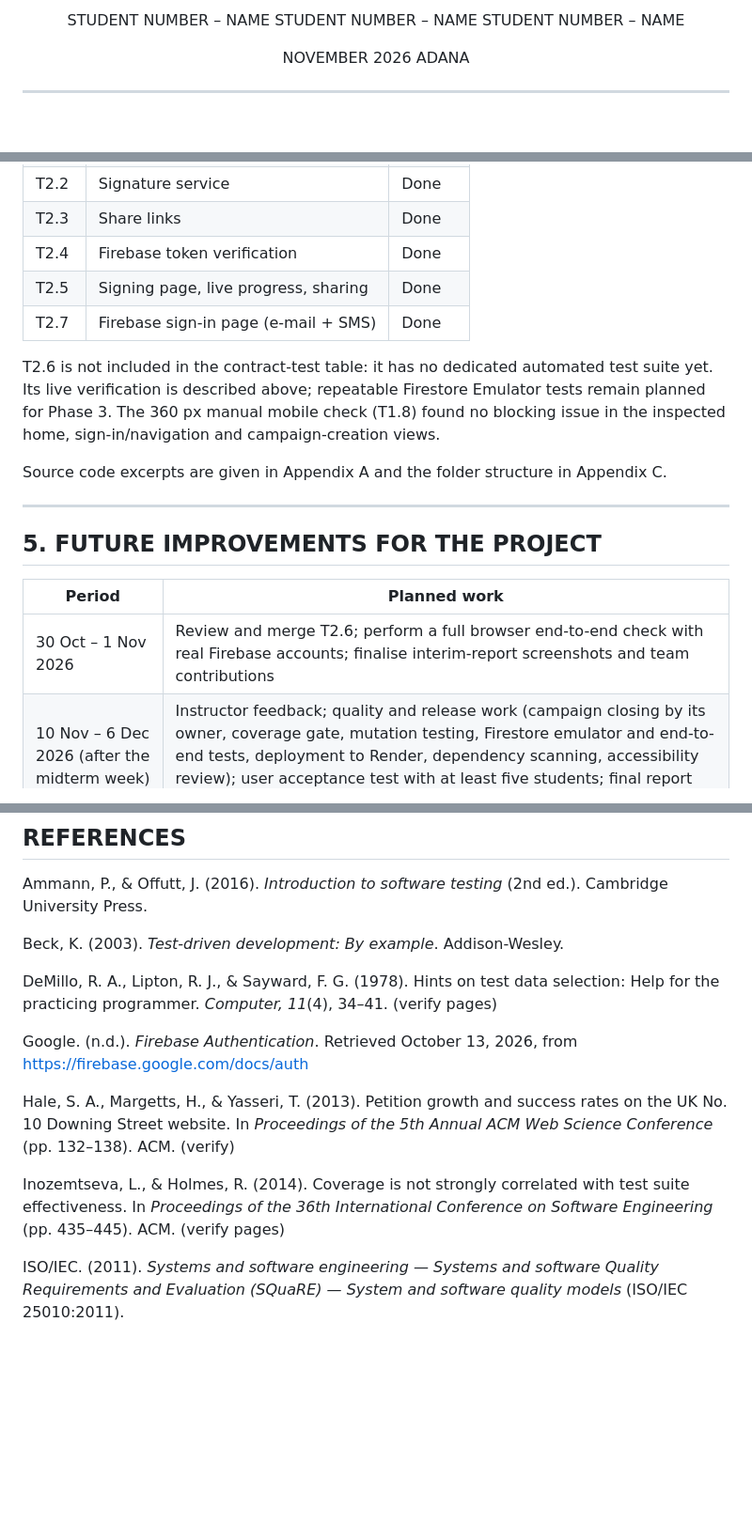
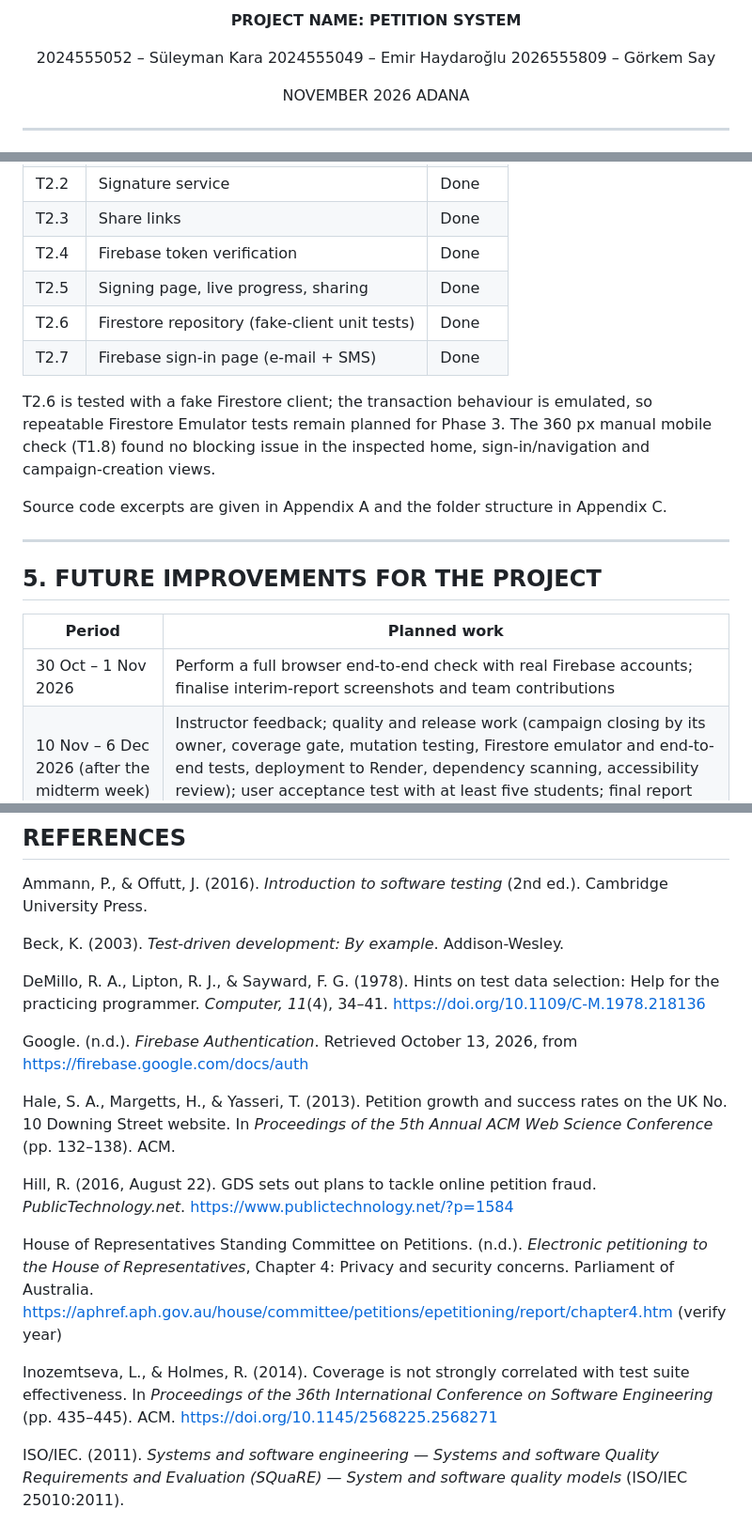
Before and after one commit to Engineering-Design-Coursework/petition-system, a Markdown page: docs/report/INTERIM_REPORT.md, 3 parts joined by grey strips. Shown at 94% size. Rendered like a GitHub page; blank space fills up the shorter version.

Commit message:
docs: ara rapor — kapak, T2.6 durumu, literatür ve kaynak künyeleri
Co-Authored-By: Claude Sonnet 5.5 <noreply@anthropic.com>
Claude-Session: https://claude.ai/code/session_01Ht3FPGNaChuimPXwwPMST1

```diff
--- a/docs/report/INTERIM_REPORT.md
+++ b/docs/report/INTERIM_REPORT.md
@@ -20,7 +19,9 @@ DEPARTMENT OF COMPUTER ENGINEERING
 
-STUDENT NUMBER – NAME <!-- TODO -->
-STUDENT NUMBER – NAME <!-- TODO -->
-STUDENT NUMBER – NAME <!-- TODO -->
+**PROJECT NAME: PETITION SYSTEM**
+
+2024555052 – Süleyman Kara
+2024555049 – Emir Haydaroğlu
+2026555809 – Görkem Say
 
 NOVEMBER 2026
 ADANA
@@ -409,10 +412,11 @@ The following parts are complete:
 | T2.3 | Share links | Done |
 | T2.4 | Firebase token verification | Done |
 | T2.5 | Signing page, live progress, sharing | Done |
+| T2.6 | Firestore repository (fake-client unit tests) | Done |
 | T2.7 | Firebase sign-in page (e-mail + SMS) | Done |
 
-T2.6 is not included in the contract-test table: it has no dedicated automated test suite yet. Its live verification
-is described above; repeatable Firestore Emulator tests remain planned for Phase 3. The 360 px manual mobile check
+T2.6 is tested with a fake Firestore client; the transaction behaviour is emulated, so repeatable Firestore Emulator
+tests remain planned for Phase 3. The 360 px manual mobile check
 (T1.8) found no blocking issue in the inspected home, sign-in/navigation and campaign-creation views.
 
 <!-- TODO: Figure 4.1 home page screenshot, Figure 4.2 CI summary screenshot, coverage figures. -->
@@ -425,7 +429,7 @@ Source code excerpts are given in Appendix A and the folder structure in Appendi
 
 | Period | Planned work |
 |---|---|
-| 30 Oct – 1 Nov 2026 | Review and merge T2.6; perform a full browser end-to-end check with real Firebase accounts; finalise interim-report screenshots and team contributions |
+| 30 Oct – 1 Nov 2026 | Perform a full browser end-to-end check with real Firebase accounts; finalise interim-report screenshots and team contributions |
 | 10 Nov – 6 Dec 2026 (after the midterm week) | Instructor feedback; quality and release work (campaign closing by its owner, coverage gate, mutation testing, Firestore emulator and end-to-end tests, deployment to Render, dependency scanning, accessibility review); user acceptance test with at least five students; final report and presentation. A detailed plan will be made after the midterms. |
 
 Possible extensions if time allows: linking e-mail and phone identities to reduce the two-account risk, campaign
@@ -446,15 +450,21 @@ Ammann, P., & Offutt, J. (2016). *Introduction to software testing* (2nd ed.). C
 Beck, K. (2003). *Test-driven development: By example*. Addison-Wesley.
 
 DeMillo, R. A., Lipton, R. J., & Sayward, F. G. (1978). Hints on test data selection: Help for the practicing
-programmer. *Computer, 11*(4), 34–41. (verify pages)
+programmer. *Computer, 11*(4), 34–41. https://doi.org/10.1109/C-M.1978.218136
 
 Google. (n.d.). *Firebase Authentication*. Retrieved October 13, 2026, from https://firebase.google.com/docs/auth
 
 Hale, S. A., Margetts, H., & Yasseri, T. (2013). Petition growth and success rates on the UK No. 10 Downing Street
-website. In *Proceedings of the 5th Annual ACM Web Science Conference* (pp. 132–138). ACM. (verify)
+website. In *Proceedings of the 5th Annual ACM Web Science Conference* (pp. 132–138). ACM.
+
+Hill, R. (2016, August 22). GDS sets out plans to tackle online petition fraud. *PublicTechnology.net*. https://www.publictechnology.net/?p=1584
+
+House of Representatives Standing Committee on Petitions. (n.d.). *Electronic petitioning to the House of
+Representatives*, Chapter 4: Privacy and security concerns. Parliament of Australia.
+https://aphref.aph.gov.au/house/committee/petitions/epetitioning/report/chapter4.htm (verify year)
 
 Inozemtseva, L., & Holmes, R. (2014). Coverage is not strongly correlated with test suite effectiveness. In
-*Proceedings of the 36th International Conference on Software Engineering* (pp. 435–445). ACM. (verify pages)
+*Proceedings of the 36th International Conference on Software Engineering* (pp. 435–445). ACM. https://doi.org/10.1145/2568225.2568271
 
 ISO/IEC. (2011). *Systems and software engineering — Systems and software Quality Requirements and Evaluation
 (SQuaRE) — System and software quality models* (ISO/IEC 25010:2011).
```
Also changed, not shown: other parts of docs/report/INTERIM_REPORT.md (+12 -11 lines).
